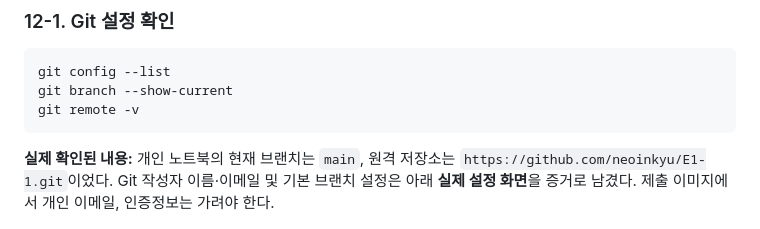
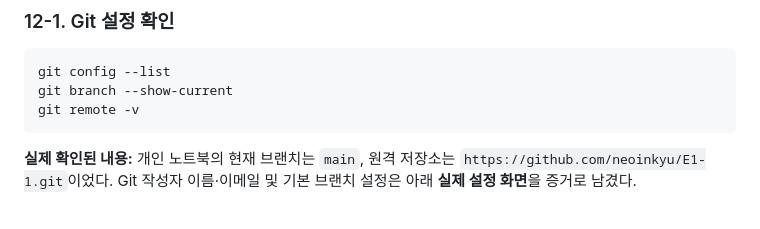
Before and after one commit to neoinkyu/E1-1, a Markdown page: README.md, the part around the change. Drawn GitHub-style.

````diff
--- a/README.md
+++ b/README.md
@@ -526,7 +526,7 @@ git branch --show-current
 git remote -v
 ```
 
-**실제 확인된 내용:** 개인 노트북의 현재 브랜치는 `main`, 원격 저장소는 `https://github.com/neoinkyu/E1-1.git`이었다. Git 작성자 이름·이메일 및 기본 브랜치 설정은 아래 **실제 설정 화면**을 증거로 남겼다. 제출 이미지에서 개인 이메일, 인증정보는 가려야 한다.
+**실제 확인된 내용:** 개인 노트북의 현재 브랜치는 `main`, 원격 저장소는 `https://github.com/neoinkyu/E1-1.git`이었다. Git 작성자 이름·이메일 및 기본 브랜치 설정은 아래 **실제 설정 화면**을 증거로 남겼다.
 
 ![Git 설정 및 GitHub 원격 저장소 정보](screenshots/09-git-github/20-git-config.png)
 
````
